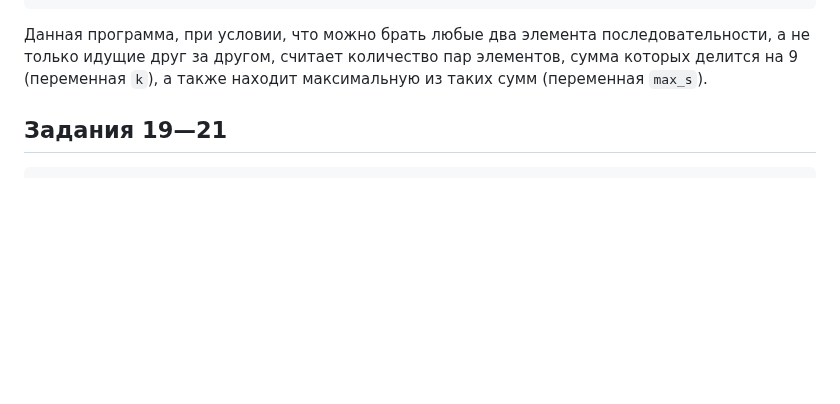
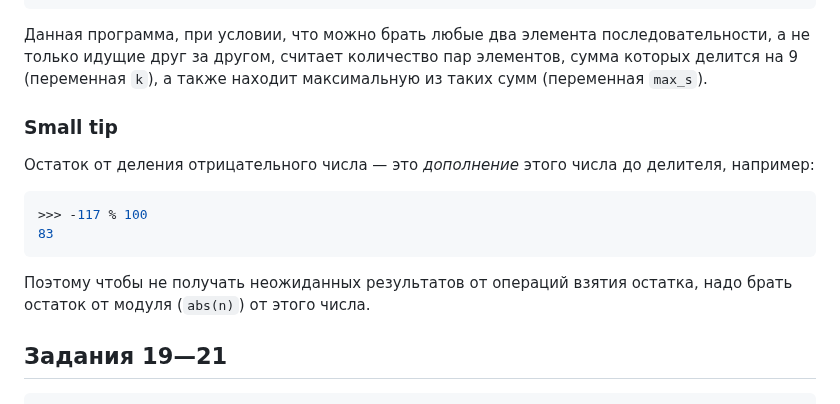
Before and after one commit to isbur-tutorship/inf-ege, a Markdown page: README.md, the part around the change. Rendered like a GitHub page; blank space fills up the shorter version.

Commit message:
Нюансы взятия остатков от отрицательных чисел

````diff
--- a/README.md
+++ b/README.md
@@ -64,6 +64,14 @@ for i in range(len(A)):
 ```
 Данная программа, при условии, что можно брать любые два элемента последовательности, а не только идущие друг за другом, считает количество пар элементов, сумма которых делится на 9 (переменная `k`), а также находит максимальную из таких сумм (переменная `max_s`).
 
+### Small tip
+Остаток от деления отрицательного числа — это _дополнение_ этого числа до делителя, например:
+```python
+>>> -117 % 100
+83
+```
+Поэтому чтобы не получать неожиданных результатов от операций взятия остатка, надо брать остаток от модуля (`abs(n)`) от этого числа.
+
 ## Задания 19—21
 ```python
 from functools import lru_cache
````
